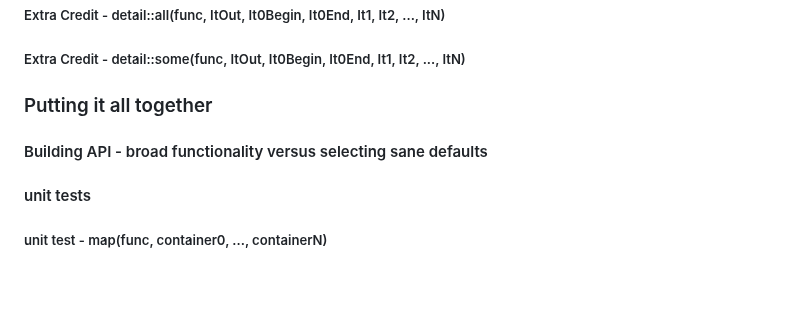
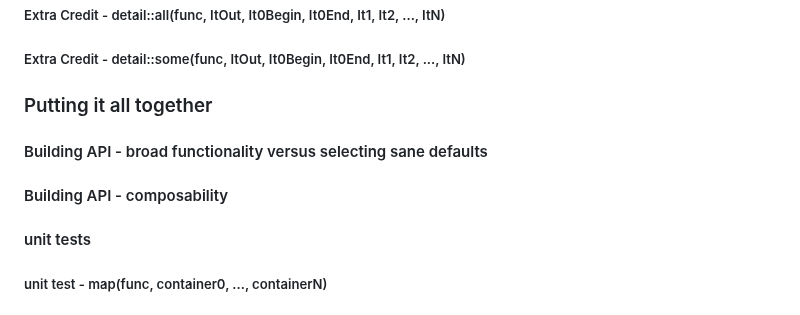
Before and after one commit to durandaltheta/cpp_template_workshop, a Markdown page: README.md, the part around the change. Rendered like a GitHub page; blank space fills up the shorter version.

```diff
--- a/README.md
+++ b/README.md
@@ -216,6 +216,7 @@ Here are the links to all the lesson notes. We will meet regularly (probably eve
 
 ### Putting it all together
 #### Building API - broad functionality versus selecting sane defaults
+#### Building API - composability
 #### unit tests
 ##### unit test - map(func, container0, ..., containerN)
 ##### unit test - fold(func, container0, ..., containerN)
```
